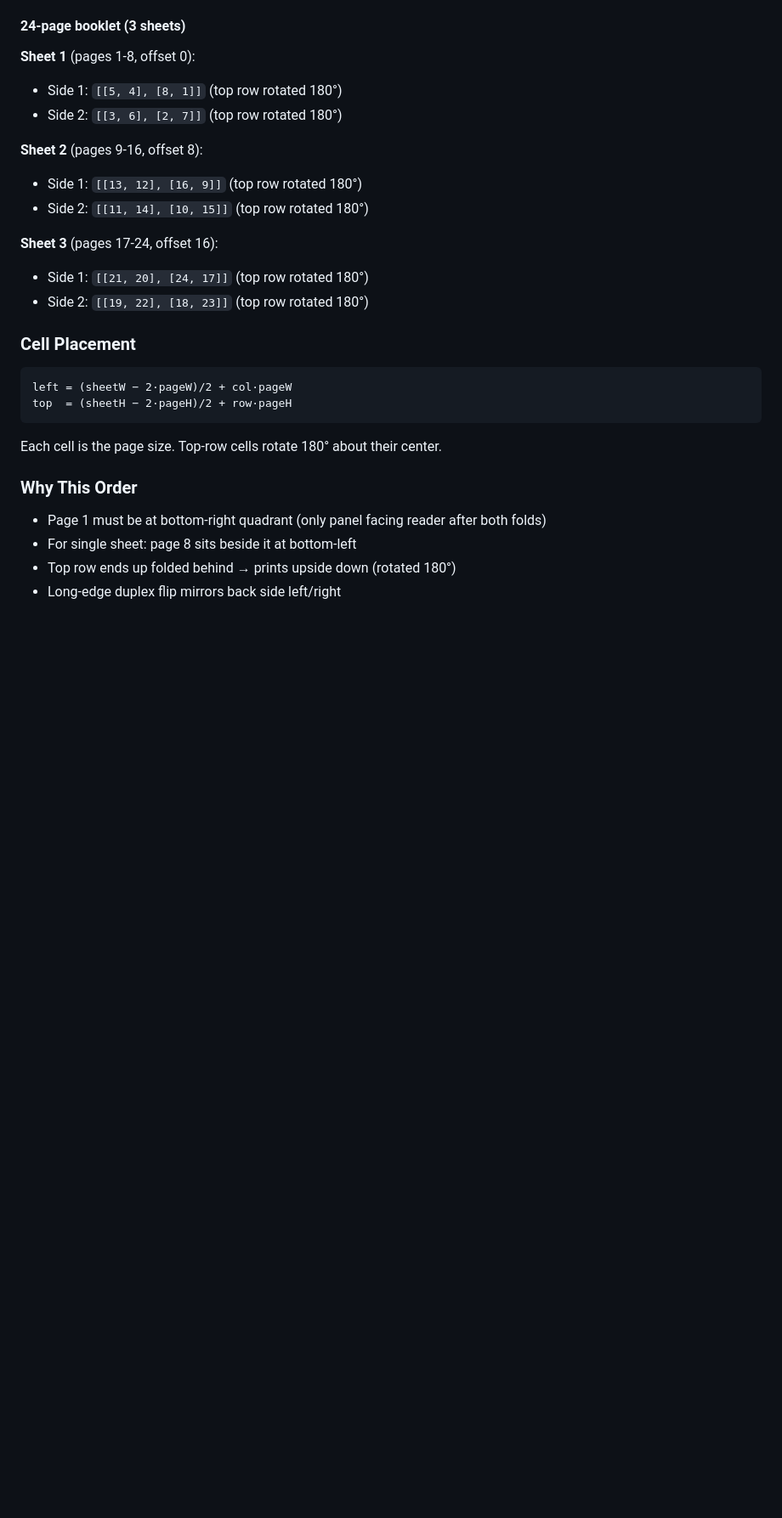
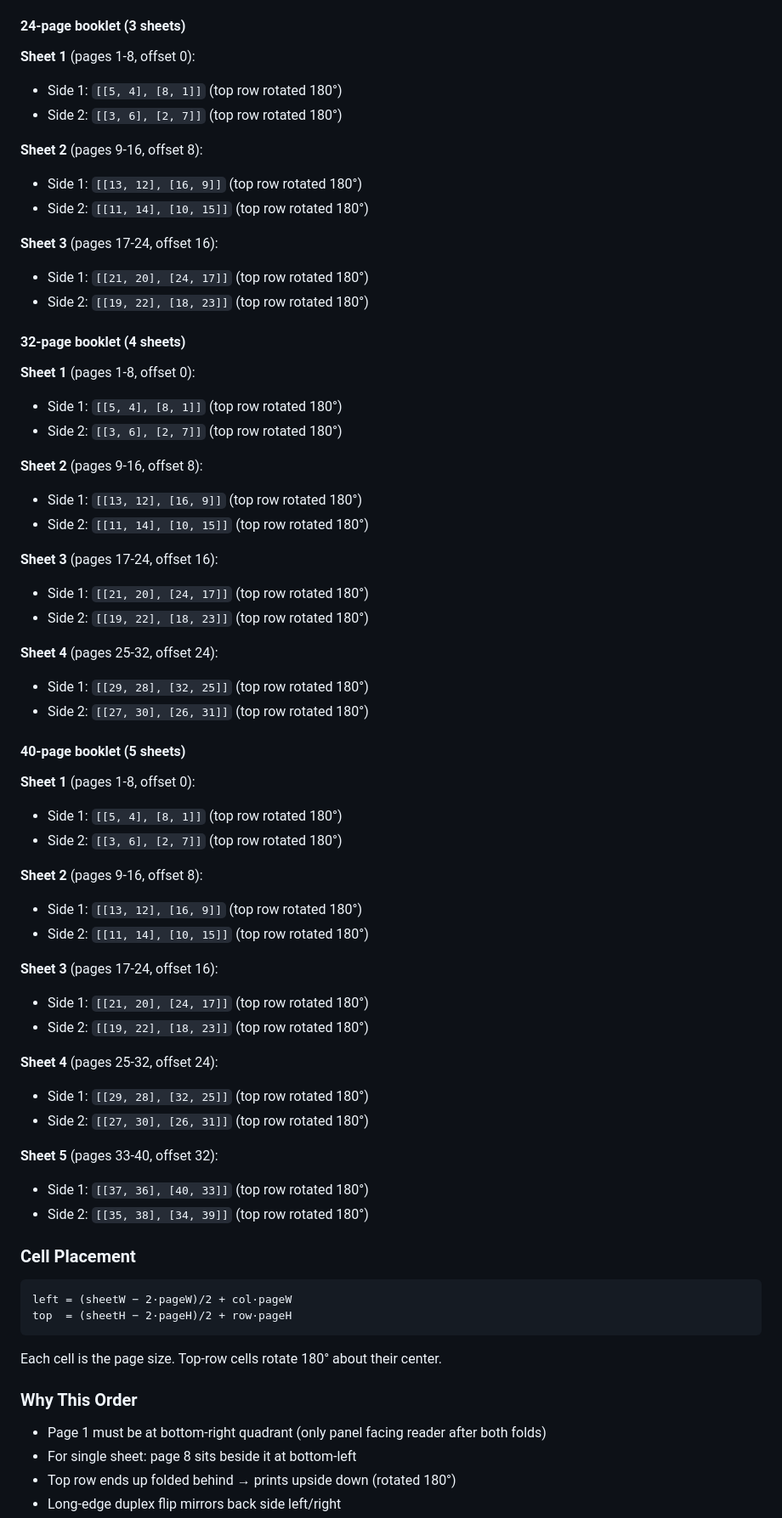
Before and after one commit to retnoika/bookletter, a Markdown page: docs/DESIGN.md, the part around one of its changes. Shown at 85% size. Drawn GitHub-style; blank space fills up the shorter version.

````diff
--- a/docs/DESIGN.md
+++ b/docs/DESIGN.md
@@ -126,6 +126,46 @@ Side 2: [[3+offset, 6+offset], [2+offset, 7+offset]]
 - Side 1: `[[21, 20], [24, 17]]` (top row rotated 180°)
 - Side 2: `[[19, 22], [18, 23]]` (top row rotated 180°)
 
+#### 32-page booklet (4 sheets)
+
+**Sheet 1** (pages 1-8, offset 0):
+- Side 1: `[[5, 4], [8, 1]]` (top row rotated 180°)
+- Side 2: `[[3, 6], [2, 7]]` (top row rotated 180°)
+
+**Sheet 2** (pages 9-16, offset 8):
+- Side 1: `[[13, 12], [16, 9]]` (top row rotated 180°)
+- Side 2: `[[11, 14], [10, 15]]` (top row rotated 180°)
+
+**Sheet 3** (pages 17-24, offset 16):
+- Side 1: `[[21, 20], [24, 17]]` (top row rotated 180°)
+- Side 2: `[[19, 22], [18, 23]]` (top row rotated 180°)
+
+**Sheet 4** (pages 25-32, offset 24):
+- Side 1: `[[29, 28], [32, 25]]` (top row rotated 180°)
+- Side 2: `[[27, 30], [26, 31]]` (top row rotated 180°)
+
+#### 40-page booklet (5 sheets)
+
+**Sheet 1** (pages 1-8, offset 0):
+- Side 1: `[[5, 4], [8, 1]]` (top row rotated 180°)
+- Side 2: `[[3, 6], [2, 7]]` (top row rotated 180°)
+
+**Sheet 2** (pages 9-16, offset 8):
+- Side 1: `[[13, 12], [16, 9]]` (top row rotated 180°)
+- Side 2: `[[11, 14], [10, 15]]` (top row rotated 180°)
+
+**Sheet 3** (pages 17-24, offset 16):
+- Side 1: `[[21, 20], [24, 17]]` (top row rotated 180°)
+- Side 2: `[[19, 22], [18, 23]]` (top row rotated 180°)
+
+**Sheet 4** (pages 25-32, offset 24):
+- Side 1: `[[29, 28], [32, 25]]` (top row rotated 180°)
+- Side 2: `[[27, 30], [26, 31]]` (top row rotated 180°)
+
+**Sheet 5** (pages 33-40, offset 32):
+- Side 1: `[[37, 36], [40, 33]]` (top row rotated 180°)
+- Side 2: `[[35, 38], [34, 39]]` (top row rotated 180°)
+
 ### Cell Placement
 
 ```
````
Also changed, not shown: other parts of docs/DESIGN.md (+6 -6 lines), README.md (+10 -9 lines).
